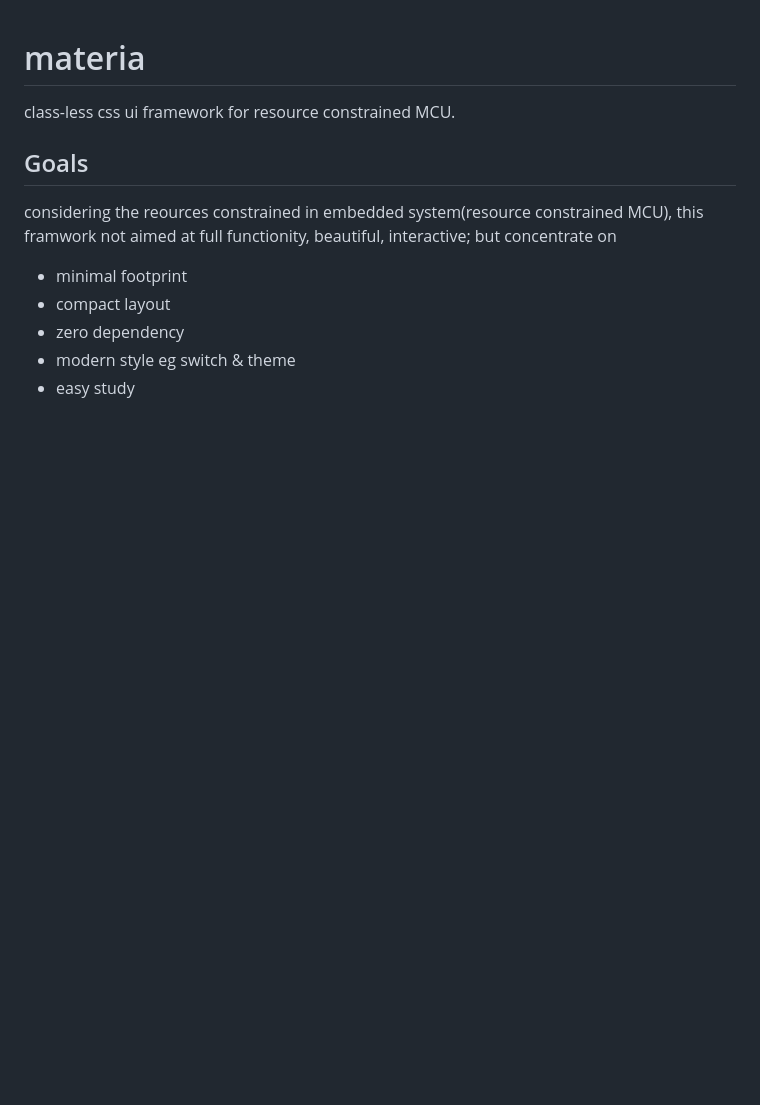
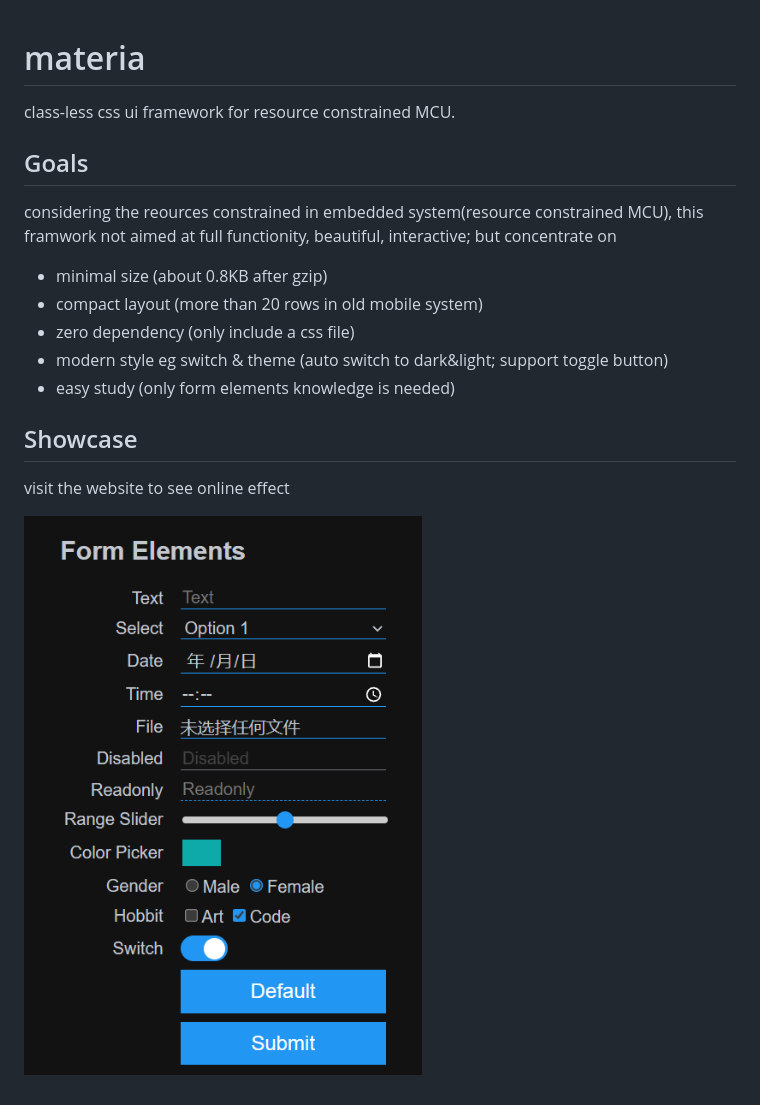
Before and after one commit to jojo-joo/classless-materia-css, a Markdown page: README.md, the part around the change. Rendered like a GitHub page; pictures changed too: assets/README/image.png (added); blank space fills up the shorter version.

Commit message:
add showcase picture

```diff
--- a/README.md
+++ b/README.md
@@ -7,8 +7,14 @@ class-less css ui framework for resource constrained MCU.
 considering the reources constrained in embedded system(resource constrained MCU),
 this framwork not aimed at full functionity, beautiful, interactive;
 but concentrate on
-- minimal footprint
-- compact layout
-- zero dependency
-- modern style eg switch & theme
-- easy study
+- minimal size (about 0.8KB after gzip)
+- compact layout (more than 20 rows in old mobile system)
+- zero dependency (only include a css file)
+- modern style eg switch & theme (auto switch to dark&light; support toggle button)
+- easy study (only form elements knowledge is needed)
+
+## Showcase
+
+visit the website to see online effect
+
+![alt text](assets/README/image.png)
```
